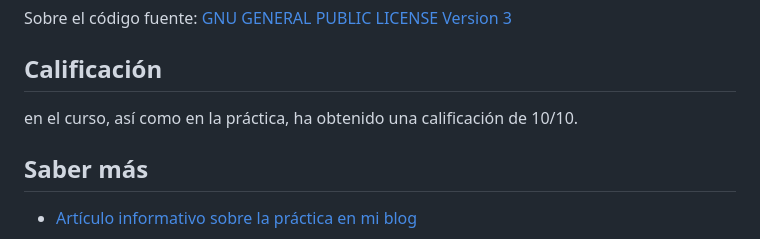
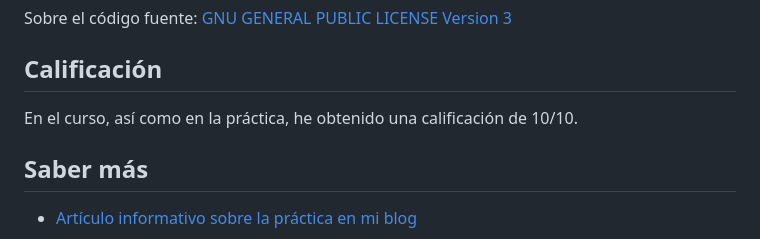
Before and after one commit to JavGuerra/cartelera-java-spring, a Markdown page: README.md, the part around the change. Rendered like a GitHub page.

Commit message:
Initial commit

```diff
--- a/README.md
+++ b/README.md
@@ -73,7 +73,7 @@ Sobre el código fuente: [GNU GENERAL PUBLIC LICENSE Version 3](LICENSE)
 
 ## Calificación
 
-en el curso, así como en la práctica, ha obtenido una calificación de 10/10.
+En el curso, así como en la práctica, he obtenido una calificación de 10/10.
 
 ## Saber más
 
```
